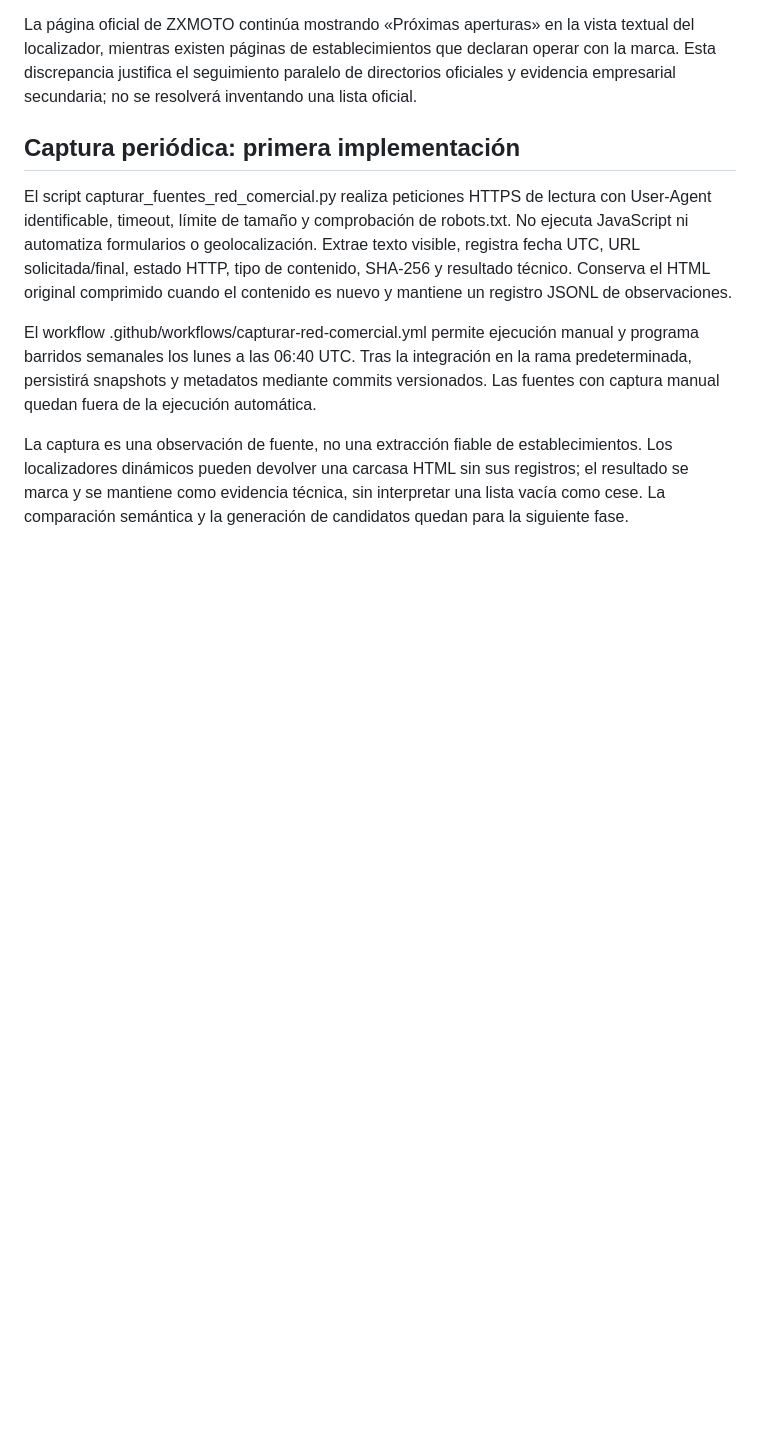
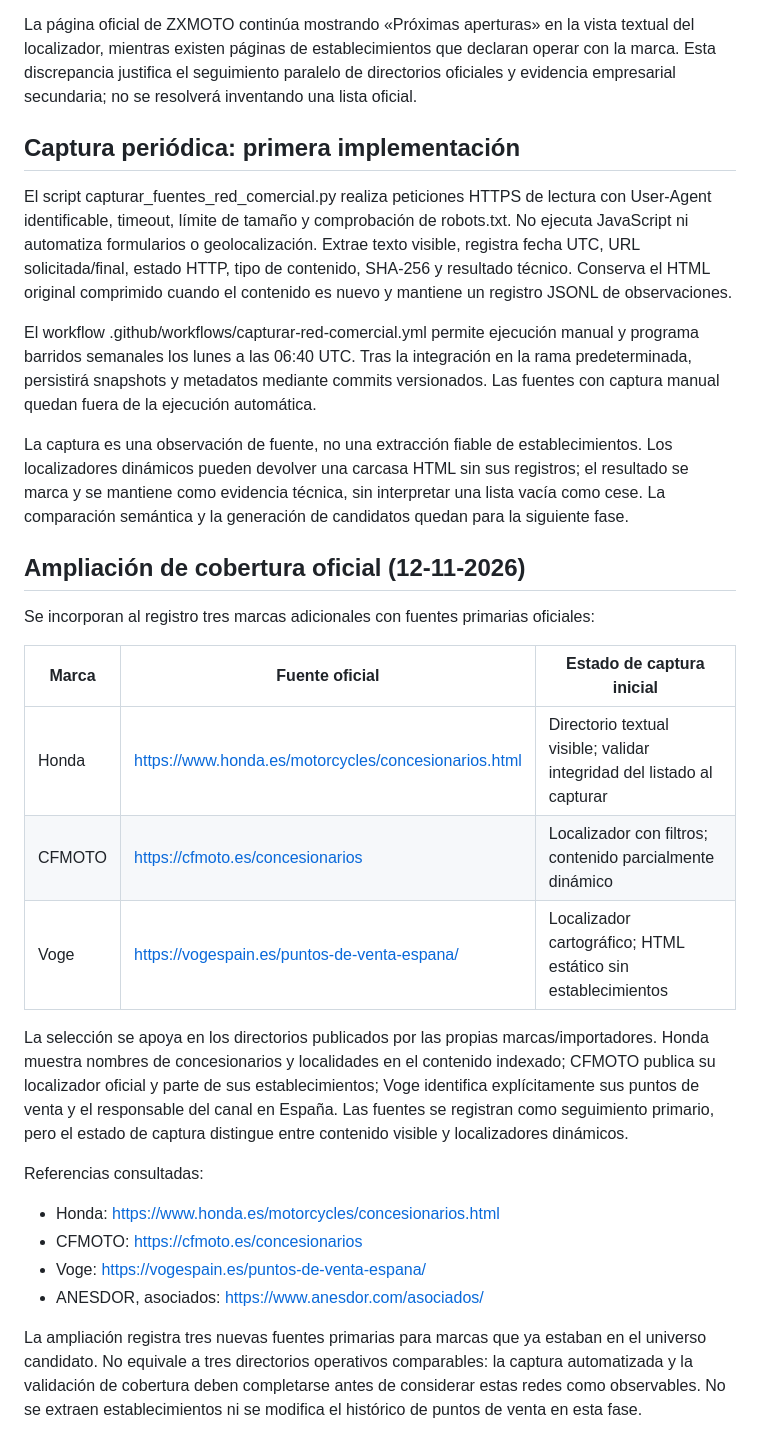
Before and after one commit to salmontotheiron-max/motocicletas, a Markdown page: informes/registro-fuentes-oficiales-red-comercial-2026-11-12.md, the part around the change. Rendered like a GitHub page; blank space fills up the shorter version.

Commit message:
Documentar ampliación de fuentes oficiales

```diff
--- a/informes/registro-fuentes-oficiales-red-comercial-2026-11-12.md
+++ b/informes/registro-fuentes-oficiales-red-comercial-2026-11-12.md
@@ -72,3 +72,23 @@ El script capturar_fuentes_red_comercial.py realiza peticiones HTTPS de lectura
 El workflow .github/workflows/capturar-red-comercial.yml permite ejecución manual y programa barridos semanales los lunes a las 06:40 UTC. Tras la integración en la rama predeterminada, persistirá snapshots y metadatos mediante commits versionados. Las fuentes con captura manual quedan fuera de la ejecución automática.
 
 La captura es una observación de fuente, no una extracción fiable de establecimientos. Los localizadores dinámicos pueden devolver una carcasa HTML sin sus registros; el resultado se marca y se mantiene como evidencia técnica, sin interpretar una lista vacía como cese. La comparación semántica y la generación de candidatos quedan para la siguiente fase.
+
+## Ampliación de cobertura oficial (12-11-2026)
+
+Se incorporan al registro tres marcas adicionales con fuentes primarias oficiales:
+
+| Marca | Fuente oficial | Estado de captura inicial |
+|---|---|---|
+| Honda | https://www.honda.es/motorcycles/concesionarios.html | Directorio textual visible; validar integridad del listado al capturar |
+| CFMOTO | https://cfmoto.es/concesionarios | Localizador con filtros; contenido parcialmente dinámico |
+| Voge | https://vogespain.es/puntos-de-venta-espana/ | Localizador cartográfico; HTML estático sin establecimientos |
+
+La selección se apoya en los directorios publicados por las propias marcas/importadores. Honda muestra nombres de concesionarios y localidades en el contenido indexado; CFMOTO publica su localizador oficial y parte de sus establecimientos; Voge identifica explícitamente sus puntos de venta y el responsable del canal en España. Las fuentes se registran como seguimiento primario, pero el estado de captura distingue entre contenido visible y localizadores dinámicos.
+
+Referencias consultadas:
+- Honda: https://www.honda.es/motorcycles/concesionarios.html
+- CFMOTO: https://cfmoto.es/concesionarios
+- Voge: https://vogespain.es/puntos-de-venta-espana/
+- ANESDOR, asociados: https://www.anesdor.com/asociados/
+
+La ampliación registra tres nuevas fuentes primarias para marcas que ya estaban en el universo candidato. No equivale a tres directorios operativos comparables: la captura automatizada y la validación de cobertura deben completarse antes de considerar estas redes como observables. No se extraen establecimientos ni se modifica el histórico de puntos de venta en esta fase.
```
